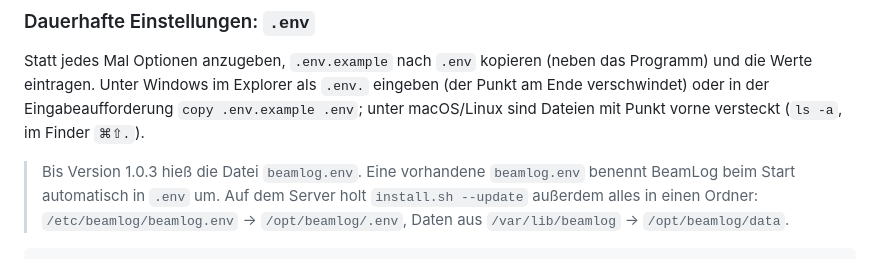
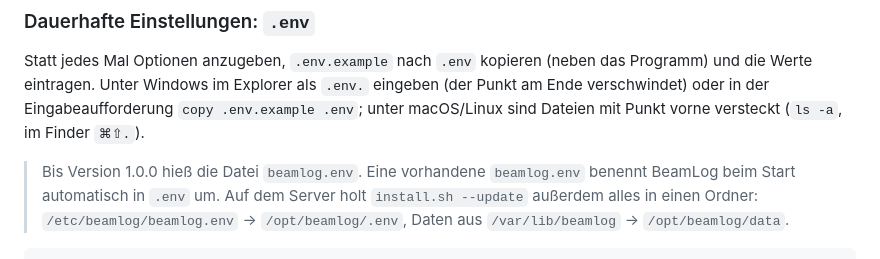
Before and after one commit to NoobKeksTV/BeamLog, a Markdown page: docs/wiki/Installation.md, the part around the change. Drawn GitHub-style.

```diff
--- a/docs/wiki/Installation.md
+++ b/docs/wiki/Installation.md
@@ -47,7 +47,7 @@ Statt jedes Mal Optionen anzugeben, `.env.example` nach `.env` kopieren (neben d
 Unter Windows im Explorer als `.env.` eingeben (der Punkt am Ende verschwindet) oder in der Eingabeaufforderung
 `copy .env.example .env`; unter macOS/Linux sind Dateien mit Punkt vorne versteckt (`ls -a`, im Finder `⌘⇧.`).
 
-> Bis Version 1.0.3 hieß die Datei `beamlog.env`. Eine vorhandene `beamlog.env` benennt BeamLog beim Start
+> Bis Version 1.0.0 hieß die Datei `beamlog.env`. Eine vorhandene `beamlog.env` benennt BeamLog beim Start
 > automatisch in `.env` um. Auf dem Server holt `install.sh --update` außerdem alles in einen Ordner: `/etc/beamlog/beamlog.env`
 > → `/opt/beamlog/.env`, Daten aus `/var/lib/beamlog` → `/opt/beamlog/data`.
 
```
Also changed, not shown: docs/wiki/Deploy.md (+1 -1 lines), docs/wiki/Home.md (+22 -2 lines), docs/wiki/img/logo.png (added), docs/wiki/img/video-vorschau.jpg (added).
